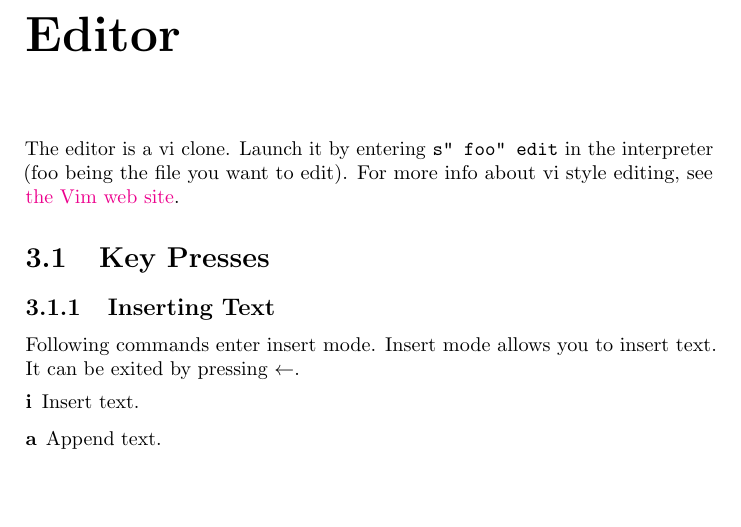
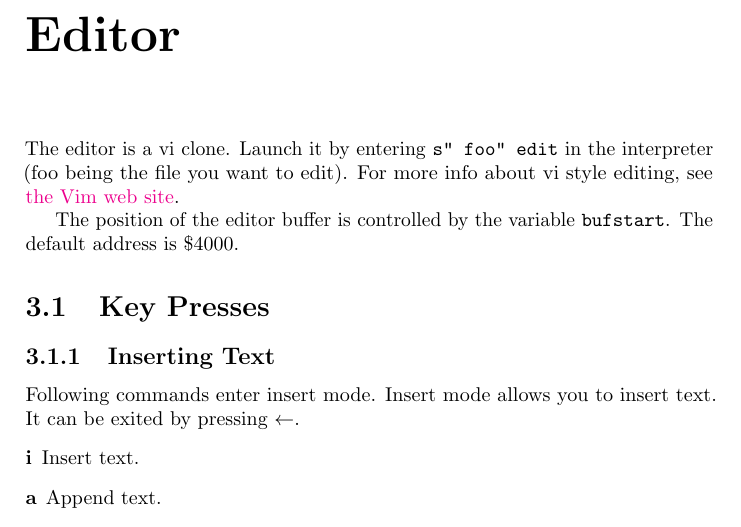
Before and after one commit to jkotlinski/durexforth, a LaTeX document (docs/manual.tex, which reads docs/editor.tex): part of page 8 of 14, cut so that both start at the same text, the shorter picture padded with empty space. Compiled offline with pdfLaTeX.

Commit message:
doc: add info about how to change editor buffer location

```diff
--- a/docs/editor.tex
+++ b/docs/editor.tex
@@ -1,6 +1,8 @@
 \chapter{Editor} \label{editor}
 
 The editor is a vi clone. Launch it by entering \texttt{s" foo" edit} in the interpreter (foo being the file you want to edit). For more info about vi style editing, see \href{http://www.vim.org}{the Vim web site}.
+
+The position of the editor buffer is controlled by the variable \texttt{bufstart}. The default address is \$4000.
 
 \section{Key Presses}
 
```
